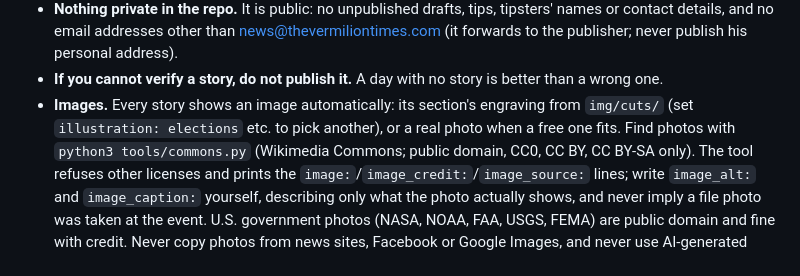
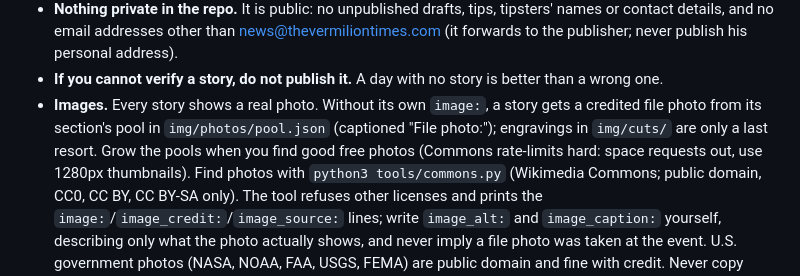
Before and after one commit to Brison-creator/thevermiliontimes, a Markdown page: CLAUDE.md, the part around the change. Drawn GitHub-style.

Commit message:
Newsroom rules: real photos first, from the section pools
Co-Authored-By: Claude Opus 5.5 <noreply@anthropic.com>
Claude-Session: https://claude.ai/code/session_01JezmdTsVEMJTtk9244swws

```diff
--- a/CLAUDE.md
+++ b/CLAUDE.md
@@ -77,9 +77,11 @@ the end of the body: `*Correction: ...*` saying what was wrong.
   his personal address).
 - **If you cannot verify a story, do not publish it.** A day with no story is
   better than a wrong one.
-- **Images.** Every story shows an image automatically: its section's engraving
-  from `img/cuts/` (set `illustration: elections` etc. to pick another), or a
-  real photo when a free one fits. Find photos with `python3 tools/commons.py`
+- **Images.** Every story shows a real photo. Without its own `image:`, a story
+  gets a credited file photo from its section's pool in `img/photos/pool.json`
+  (captioned "File photo:"); engravings in `img/cuts/` are only a last resort.
+  Grow the pools when you find good free photos (Commons rate-limits hard:
+  space requests out, use 1280px thumbnails). Find photos with `python3 tools/commons.py`
   (Wikimedia Commons; public domain, CC0, CC BY, CC BY-SA only). The tool
   refuses other licenses and prints the `image:`/`image_credit:`/`image_source:`
   lines; write `image_alt:` and `image_caption:` yourself, describing only what
```
